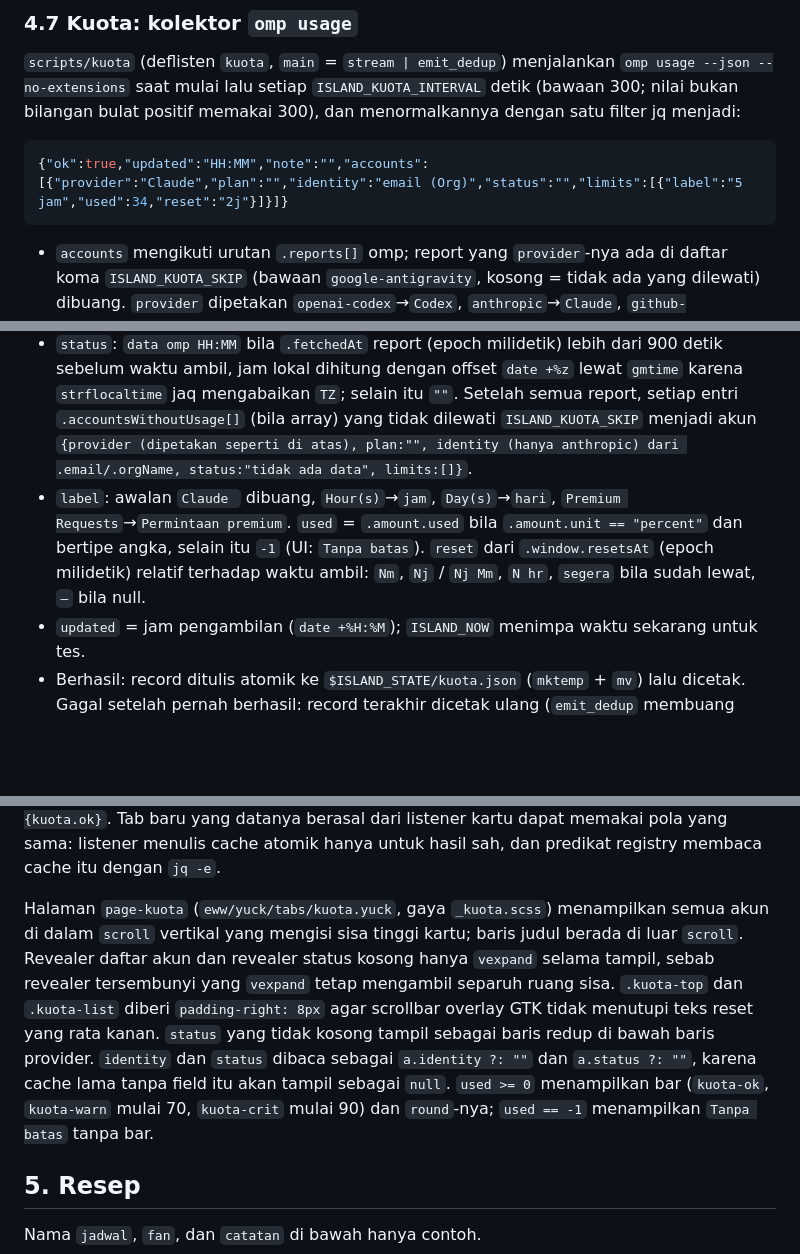
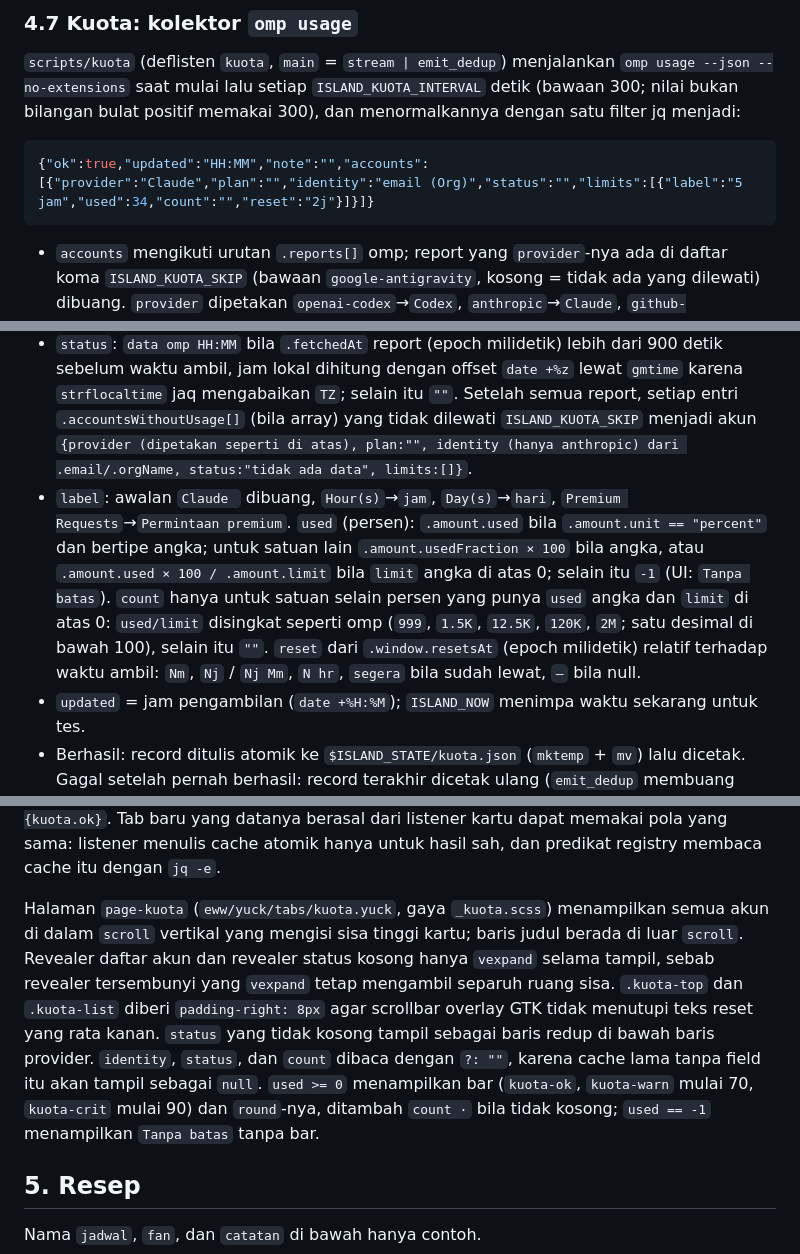
Before and after one commit to ardzz/openbox-island, a Markdown page: docs/architecture.md, 3 parts joined by grey strips. Rendered like a GitHub page; blank space fills up the shorter version.

````diff
--- a/docs/architecture.md
+++ b/docs/architecture.md
@@ -244,19 +244,19 @@ Partial baru: buat `eww/scss/_<area>.scss`, tambah `@import "scss/<area>";` di `
 `scripts/kuota` (deflisten `kuota`, `main` = `stream | emit_dedup`) menjalankan `omp usage --json --no-extensions` saat mulai lalu setiap `ISLAND_KUOTA_INTERVAL` detik (bawaan 300; nilai bukan bilangan bulat positif memakai 300), dan menormalkannya dengan satu filter jq menjadi:
 
 ```json
-{"ok":true,"updated":"HH:MM","note":"","accounts":[{"provider":"Claude","plan":"","identity":"email (Org)","status":"","limits":[{"label":"5 jam","used":34,"reset":"2j"}]}]}
+{"ok":true,"updated":"HH:MM","note":"","accounts":[{"provider":"Claude","plan":"","identity":"email (Org)","status":"","limits":[{"label":"5 jam","used":34,"count":"","reset":"2j"}]}]}
 ```
 
 - `accounts` mengikuti urutan `.reports[]` omp; report yang `provider`-nya ada di daftar koma `ISLAND_KUOTA_SKIP` (bawaan `google-antigravity`, kosong = tidak ada yang dilewati) dibuang. `provider` dipetakan `openai-codex`→`Codex`, `anthropic`→`Claude`, `github-copilot`→`Copilot`, `google-antigravity`→`Antigravity`, selain itu ID apa adanya; `plan` = `.metadata.planType // .metadata.plan // ""`.
 - `identity` hanya untuk `anthropic`: `.metadata.email` dan `.metadata.orgName` (nilai bukan string dianggap kosong) menjadi `email (org)`, atau yang tidak kosong saja; provider lain dan akun tanpa keduanya `""`. Karena itu omp dipanggil tanpa `--redact`, yang menyamarkan kedua field.
 - `status`: `data omp HH:MM` bila `.fetchedAt` report (epoch milidetik) lebih dari 900 detik sebelum waktu ambil, jam lokal dihitung dengan offset `date +%z` lewat `gmtime` karena `strflocaltime` jaq mengabaikan `TZ`; selain itu `""`. Setelah semua report, setiap entri `.accountsWithoutUsage[]` (bila array) yang tidak dilewati `ISLAND_KUOTA_SKIP` menjadi akun `{provider (dipetakan seperti di atas), plan:"", identity (hanya anthropic) dari .email/.orgName, status:"tidak ada data", limits:[]}`.
-- `label`: awalan `Claude ` dibuang, `Hour(s)`→`jam`, `Day(s)`→`hari`, `Premium Requests`→`Permintaan premium`. `used` = `.amount.used` bila `.amount.unit == "percent"` dan bertipe angka, selain itu `-1` (UI: `Tanpa batas`). `reset` dari `.window.resetsAt` (epoch milidetik) relatif terhadap waktu ambil: `Nm`, `Nj` / `Nj Mm`, `N hr`, `segera` bila sudah lewat, `—` bila null.
+- `label`: awalan `Claude ` dibuang, `Hour(s)`→`jam`, `Day(s)`→`hari`, `Premium Requests`→`Permintaan premium`. `used` (persen): `.amount.used` bila `.amount.unit == "percent"` dan bertipe angka; untuk satuan lain `.amount.usedFraction × 100` bila angka, atau `.amount.used × 100 / .amount.limit` bila `limit` angka di atas 0; selain itu `-1` (UI: `Tanpa batas`). `count` hanya untuk satuan selain persen yang punya `used` angka dan `limit` di atas 0: `used/limit` disingkat seperti omp (`999`, `1.5K`, `12.5K`, `120K`, `2M`; satu desimal di bawah 100), selain itu `""`. `reset` dari `.window.resetsAt` (epoch milidetik) relatif terhadap waktu ambil: `Nm`, `Nj` / `Nj Mm`, `N hr`, `segera` bila sudah lewat, `—` bila null.
 - `updated` = jam pengambilan (`date +%H:%M`); `ISLAND_NOW` menimpa waktu sekarang untuk tes.
 - Berhasil: record ditulis atomik ke `$ISLAND_STATE/kuota.json` (`mktemp` + `mv`) lalu dicetak. Gagal setelah pernah berhasil: record terakhir dicetak ulang (`emit_dedup` membuang duplikatnya), cache tidak disentuh. Gagal sebelum pernah berhasil: `{"ok":false,"updated":"","note":"…","accounts":[]}` dengan `note` `omp tidak ditemukan` (tanpa `omp`) atau `gagal memuat kuota`.
 
 Registry `60-kuota.sh` sengaja memeriksa berkas cache, bukan `island_eww get kuota`: deflisten `kuota` hanya hidup selama kartu terbuka, sedangkan `scripts/tab` perlu jawaban ketersediaan saat kartu belum dibuka. Di kartu, `tab-chip` Kuota memakai `:available {kuota.ok}`. Tab baru yang datanya berasal dari listener kartu dapat memakai pola yang sama: listener menulis cache atomik hanya untuk hasil sah, dan predikat registry membaca cache itu dengan `jq -e`.
 
-Halaman `page-kuota` (`eww/yuck/tabs/kuota.yuck`, gaya `_kuota.scss`) menampilkan semua akun di dalam `scroll` vertikal yang mengisi sisa tinggi kartu; baris judul berada di luar `scroll`. Revealer daftar akun dan revealer status kosong hanya `vexpand` selama tampil, sebab revealer tersembunyi yang `vexpand` tetap mengambil separuh ruang sisa. `.kuota-top` dan `.kuota-list` diberi `padding-right: 8px` agar scrollbar overlay GTK tidak menutupi teks reset yang rata kanan. `status` yang tidak kosong tampil sebagai baris redup di bawah baris provider. `identity` dan `status` dibaca sebagai `a.identity ?: ""` dan `a.status ?: ""`, karena cache lama tanpa field itu akan tampil sebagai `null`. `used >= 0` menampilkan bar (`kuota-ok`, `kuota-warn` mulai 70, `kuota-crit` mulai 90) dan `round`-nya; `used == -1` menampilkan `Tanpa batas` tanpa bar.
+Halaman `page-kuota` (`eww/yuck/tabs/kuota.yuck`, gaya `_kuota.scss`) menampilkan semua akun di dalam `scroll` vertikal yang mengisi sisa tinggi kartu; baris judul berada di luar `scroll`. Revealer daftar akun dan revealer status kosong hanya `vexpand` selama tampil, sebab revealer tersembunyi yang `vexpand` tetap mengambil separuh ruang sisa. `.kuota-top` dan `.kuota-list` diberi `padding-right: 8px` agar scrollbar overlay GTK tidak menutupi teks reset yang rata kanan. `status` yang tidak kosong tampil sebagai baris redup di bawah baris provider. `identity`, `status`, dan `count` dibaca dengan `?: ""`, karena cache lama tanpa field itu akan tampil sebagai `null`. `used >= 0` menampilkan bar (`kuota-ok`, `kuota-warn` mulai 70, `kuota-crit` mulai 90) dan `round`-nya, ditambah `count ·` bila tidak kosong; `used == -1` menampilkan `Tanpa batas` tanpa bar.
 
 ## 5. Resep
 
````
Also changed, not shown: README.md (+2 -2 lines), docs/fitur.md (+2 -2 lines), docs/assets/screenshots/card-kuota.png, 1 other file.
